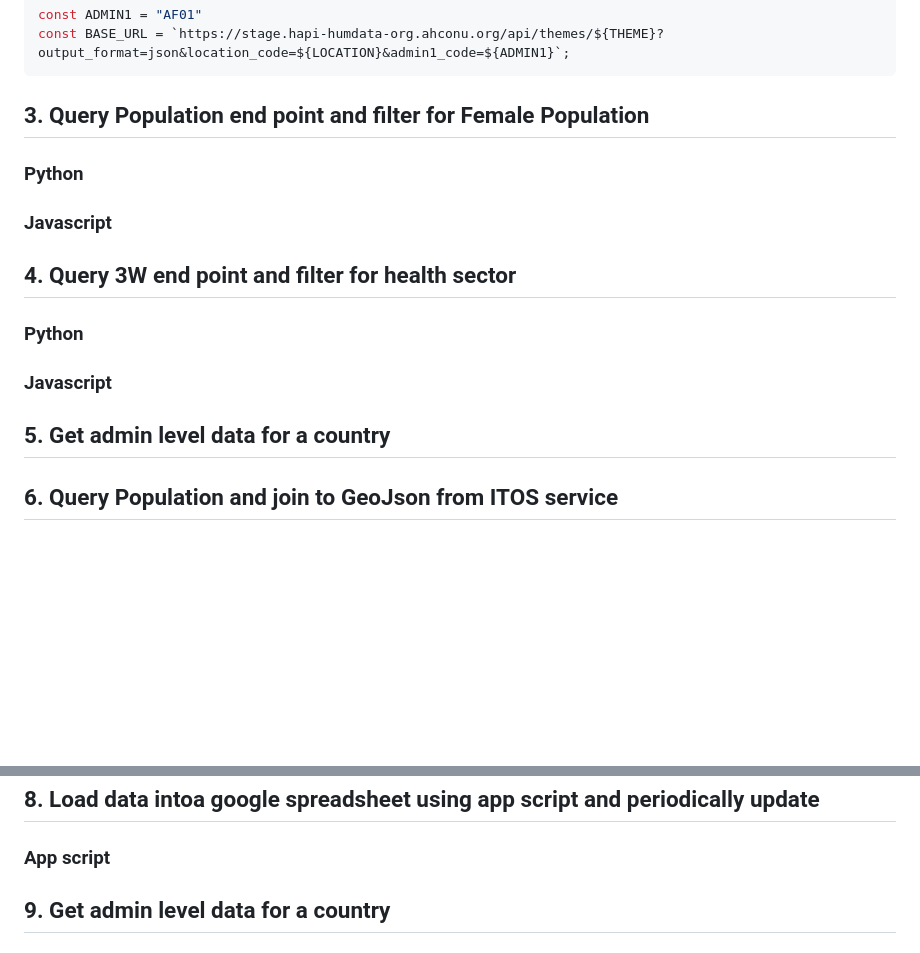
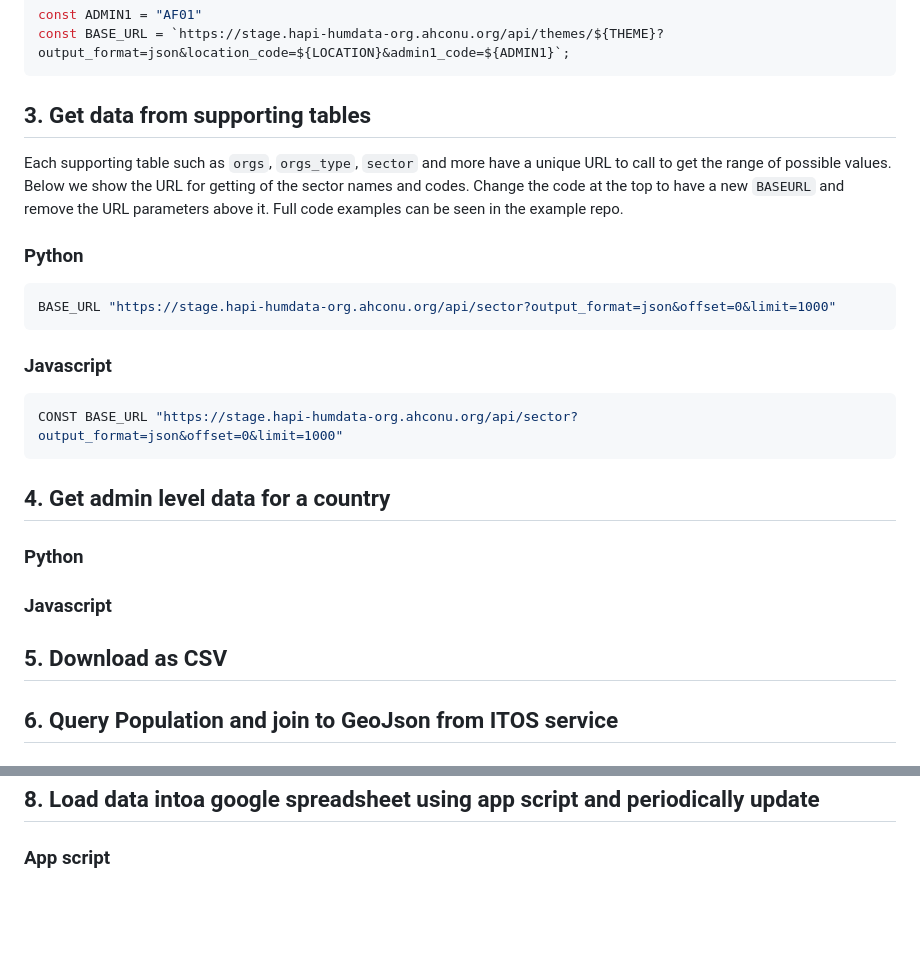
Before and after one commit to SimonbJohnson/HAPI-Code-Examples, a Markdown page: README.md, 2 parts joined by grey strips. Rendered like a GitHub page; blank space fills up the shorter version.

Commit message:
adding supporting tables example

````diff
--- a/README.md
+++ b/README.md
@@ -180,19 +180,29 @@ const ADMIN1 = "AF01"
 const BASE_URL = `https://stage.hapi-humdata-org.ahconu.org/api/themes/${THEME}?output_format=json&location_code=${LOCATION}&admin1_code=${ADMIN1}`;
 ```
 
-## 3. Query Population end point and filter for Female Population
+## 3. Get data from supporting tables
+
+Each supporting table such as ```orgs```, ```orgs_type```, ```sector``` and more have a unique URL to call to get the range of possible values.  Below we show the URL for getting of the sector names and codes.  Change the code at the top to have a new ```BASEURL``` and remove the URL parameters above it. Full code examples can be seen in the example repo.
+
+### Python
+
+```python
+BASE_URL "https://stage.hapi-humdata-org.ahconu.org/api/sector?output_format=json&offset=0&limit=1000"
+```
+
+### Javascript
+
+```python
+CONST BASE_URL "https://stage.hapi-humdata-org.ahconu.org/api/sector?output_format=json&offset=0&limit=1000"
+```
+
+## 4. Get admin level data for a country
 
 ### Python
 
 ### Javascript
 
-## 4. Query 3W end point and filter for health sector
-
-### Python
-
-### Javascript
-
-## 5. Get admin level data for a country
+## 5. Download as CSV
 
 ## 6. Query Population and join to GeoJson from ITOS service
 
@@ -209,5 +219,3 @@ const BASE_URL = `https://stage.hapi-humdata-org.ahconu.org/api/themes/${THEME}?
 ## 8. Load data intoa google spreadsheet using app script and periodically update
 
 ### App script
-
-## 9. Get admin level data for a country
````
